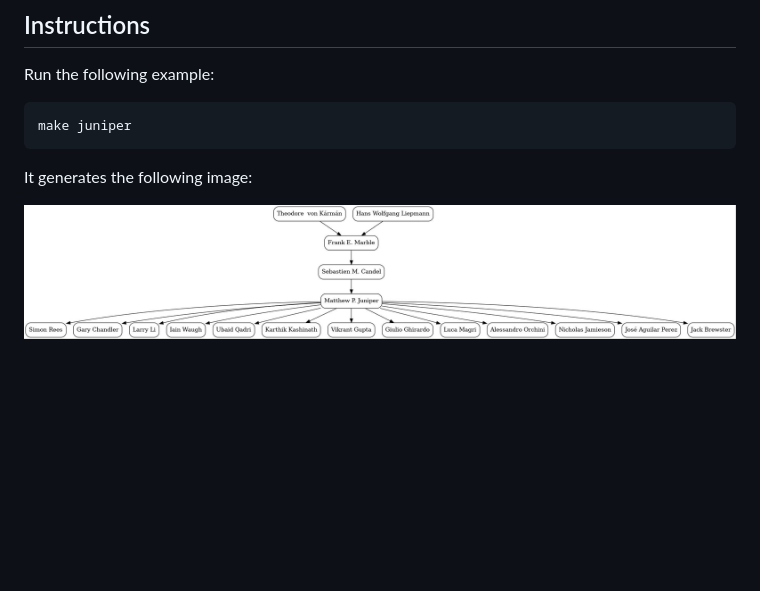
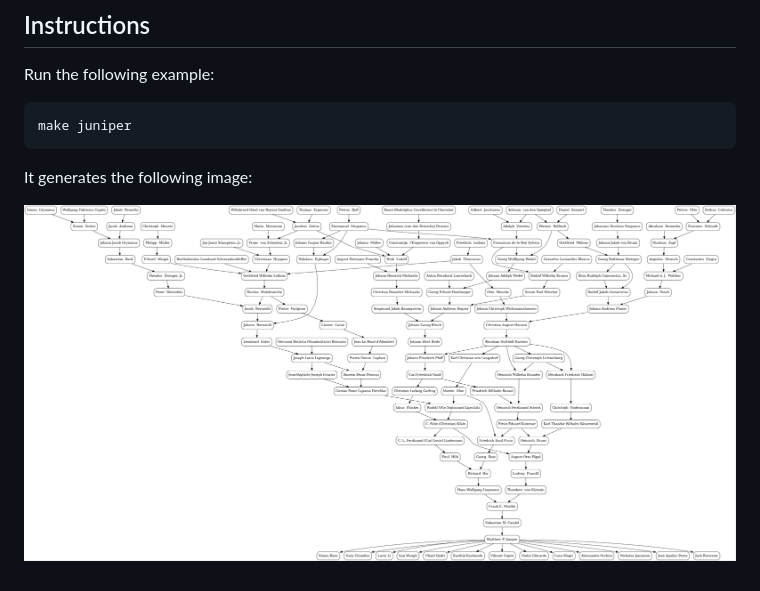
Before and after one commit to hy144328/math-genealogy, a Markdown page: README.md, the part around the change. Rendered like a GitHub page; pictures changed too: examples/juniper.jpeg (deleted), juniper.png (added); blank space fills up the shorter version.

Commit message:
Update example.

```diff
--- a/README.md
+++ b/README.md
@@ -22,4 +22,4 @@ Run the following example:
 
 It generates the following image:
 
-![Matthew Juniper's mathematical genealogy.](examples/juniper.jpeg)
+![Matthew Juniper's mathematical genealogy.](juniper.png)
```
Also changed, not shown: 2 other files.
